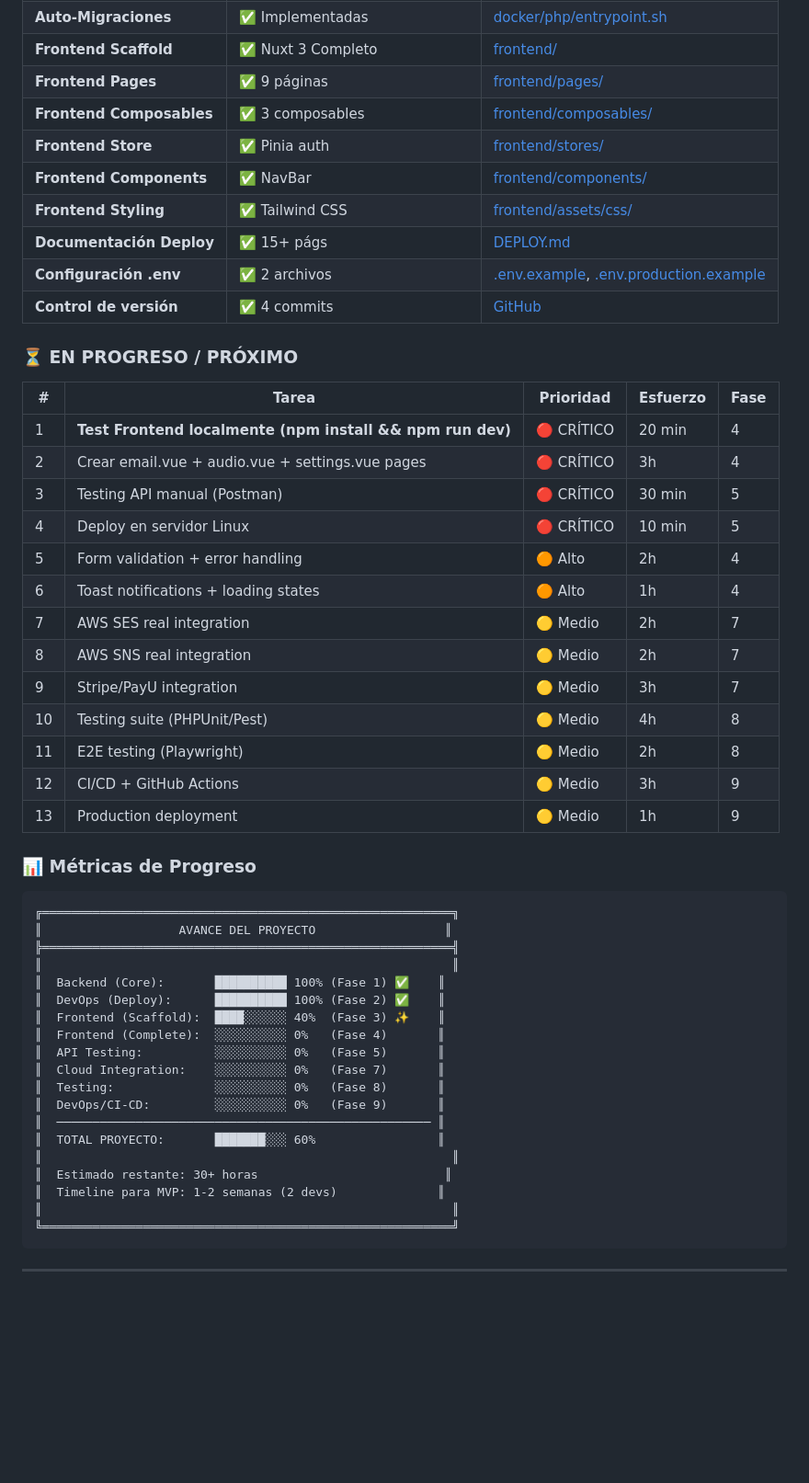
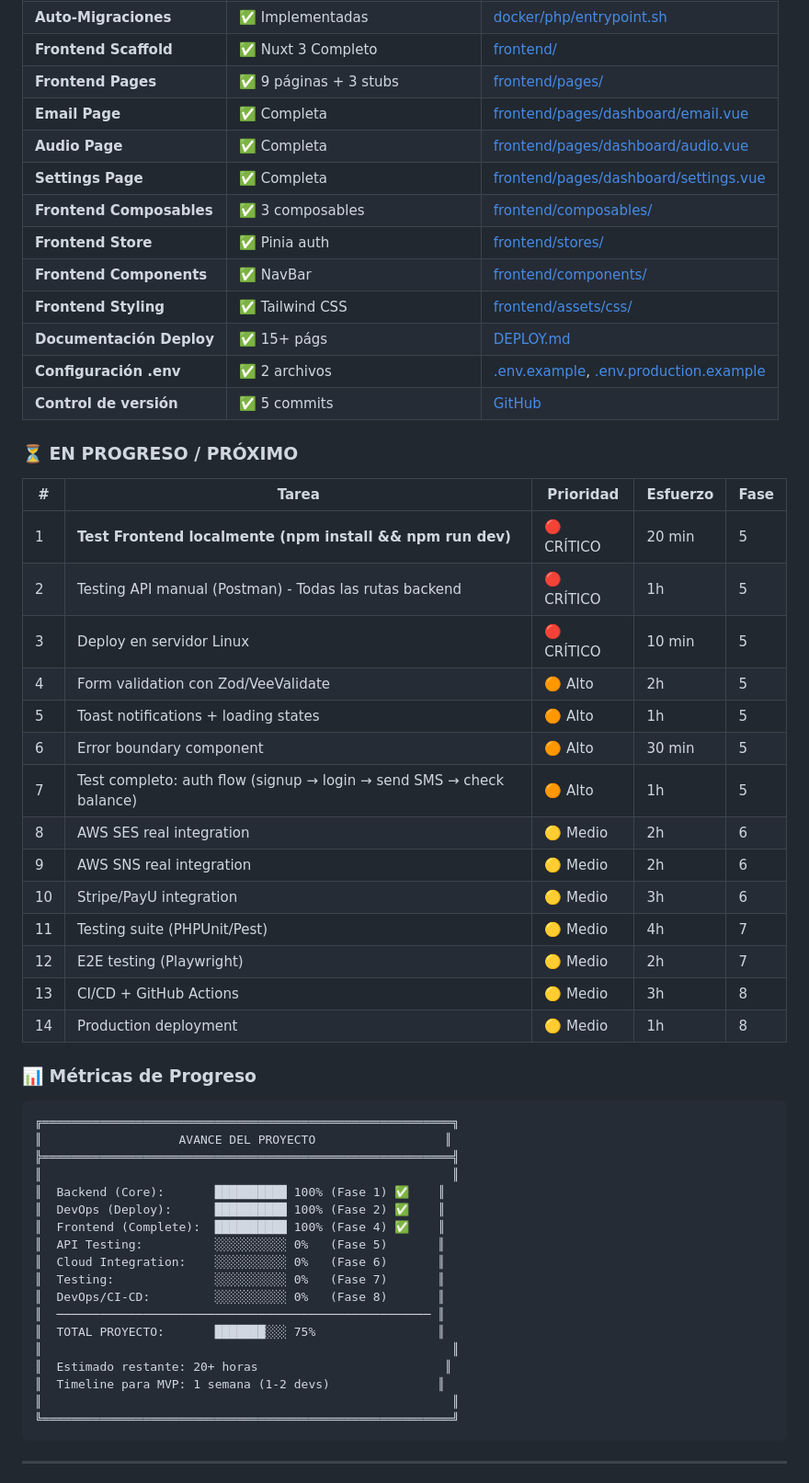
Before and after one commit to henry0295/nexus-saas, a Markdown page: ROADMAP.md, the part around one of its changes. Shown at 92% size. Rendered like a GitHub page; blank space fills up the shorter version.

````diff
--- a/ROADMAP.md
+++ b/ROADMAP.md
@@ -872,32 +891,36 @@ tests/
 | **Deploy Script** | ✅ Automatizado | [deploy.sh](deploy.sh) |
 | **Auto-Migraciones** | ✅ Implementadas | [docker/php/entrypoint.sh](docker/php/entrypoint.sh) |
 | **Frontend Scaffold** | ✅ Nuxt 3 Completo | [frontend/](frontend/) |
-| **Frontend Pages** | ✅ 9 páginas | [frontend/pages/](frontend/pages/) |
+| **Frontend Pages** | ✅ 9 páginas + 3 stubs | [frontend/pages/](frontend/pages/) |
+| **Email Page** | ✅ Completa | [frontend/pages/dashboard/email.vue](frontend/pages/dashboard/email.vue) |
+| **Audio Page** | ✅ Completa | [frontend/pages/dashboard/audio.vue](frontend/pages/dashboard/audio.vue) |
+| **Settings Page** | ✅ Completa | [frontend/pages/dashboard/settings.vue](frontend/pages/dashboard/settings.vue) |
 | **Frontend Composables** | ✅ 3 composables | [frontend/composables/](frontend/composables/) |
 | **Frontend Store** | ✅ Pinia auth | [frontend/stores/](frontend/stores/) |
 | **Frontend Components** | ✅ NavBar | [frontend/components/](frontend/components/) |
 | **Frontend Styling** | ✅ Tailwind CSS | [frontend/assets/css/](frontend/assets/css/) |
 | **Documentación Deploy** | ✅ 15+ págs | [DEPLOY.md](DEPLOY.md) |
 | **Configuración .env** | ✅ 2 archivos | [.env.example](.env.example), [.env.production.example](.env.production.example) |
-| **Control de versión** | ✅ 4 commits | [GitHub](https://github.com/henry0295/nexus-saas) |
+| **Control de versión** | ✅ 5 commits | [GitHub](https://github.com/henry0295/nexus-saas) |
 
 ### ⏳ EN PROGRESO / PRÓXIMO
 
 | # | Tarea | Prioridad | Esfuerzo | Fase |
 |----|-------|-----------|----------|------|
-| 1 | **Test Frontend localmente (npm install && npm run dev)** | 🔴 CRÍTICO | 20 min | 4 |
-| 2 | Crear email.vue + audio.vue + settings.vue pages | 🔴 CRÍTICO | 3h | 4 |
-| 3 | Testing API manual (Postman) | 🔴 CRÍTICO | 30 min | 5 |
-| 4 | Deploy en servidor Linux | 🔴 CRÍTICO | 10 min | 5 |
-| 5 | Form validation + error handling | 🟠 Alto | 2h | 4 |
-| 6 | Toast notifications + loading states | 🟠 Alto | 1h | 4 |
-| 7 | AWS SES real integration | 🟡 Medio | 2h | 7 |
-| 8 | AWS SNS real integration | 🟡 Medio | 2h | 7 |
-| 9 | Stripe/PayU integration | 🟡 Medio | 3h | 7 |
-| 10 | Testing suite (PHPUnit/Pest) | 🟡 Medio | 4h | 8 |
-| 11 | E2E testing (Playwright) | 🟡 Medio | 2h | 8 |
-| 12 | CI/CD + GitHub Actions | 🟡 Medio | 3h | 9 |
-| 13 | Production deployment | 🟡 Medio | 1h | 9 |
+| 1 | **Test Frontend localmente (npm install && npm run dev)** | 🔴 CRÍTICO | 20 min | 5 |
+| 2 | Testing API manual (Postman) - Todas las rutas backend | 🔴 CRÍTICO | 1h | 5 |
+| 3 | Deploy en servidor Linux | 🔴 CRÍTICO | 10 min | 5 |
+| 4 | Form validation con Zod/VeeValidate | 🟠 Alto | 2h | 5 |
+| 5 | Toast notifications + loading states | 🟠 Alto | 1h | 5 |
+| 6 | Error boundary component | 🟠 Alto | 30 min | 5 |
+| 7 | Test completo: auth flow (signup → login → send SMS → check balance) | 🟠 Alto | 1h | 5 |
+| 8 | AWS SES real integration | 🟡 Medio | 2h | 6 |
+| 9 | AWS SNS real integration | 🟡 Medio | 2h | 6 |
+| 10 | Stripe/PayU integration | 🟡 Medio | 3h | 6 |
+| 11 | Testing suite (PHPUnit/Pest) | 🟡 Medio | 4h | 7 |
+| 12 | E2E testing (Playwright) | 🟡 Medio | 2h | 7 |
+| 13 | CI/CD + GitHub Actions | 🟡 Medio | 3h | 8 |
+| 14 | Production deployment | 🟡 Medio | 1h | 8 |
 
 ### 📊 Métricas de Progreso
 
@@ -908,17 +931,16 @@ tests/
 ║                                                         ║
 ║  Backend (Core):       ██████████ 100% (Fase 1) ✅    ║
 ║  DevOps (Deploy):      ██████████ 100% (Fase 2) ✅    ║
-║  Frontend (Scaffold):  ████░░░░░░ 40%  (Fase 3) ✨    ║
-║  Frontend (Complete):  ░░░░░░░░░░ 0%   (Fase 4)       ║
+║  Frontend (Complete):  ██████████ 100% (Fase 4) ✅    ║
 ║  API Testing:          ░░░░░░░░░░ 0%   (Fase 5)       ║
-║  Cloud Integration:    ░░░░░░░░░░ 0%   (Fase 7)       ║
-║  Testing:              ░░░░░░░░░░ 0%   (Fase 8)       ║
-║  DevOps/CI-CD:         ░░░░░░░░░░ 0%   (Fase 9)       ║
+║  Cloud Integration:    ░░░░░░░░░░ 0%   (Fase 6)       ║
+║  Testing:              ░░░░░░░░░░ 0%   (Fase 7)       ║
+║  DevOps/CI-CD:         ░░░░░░░░░░ 0%   (Fase 8)       ║
 ║  ──────────────────────────────────────────────────── ║
-║  TOTAL PROYECTO:       ███████░░░ 60%                 ║
+║  TOTAL PROYECTO:       ███████░░░ 75%                 ║
 ║                                                         ║
-║  Estimado restante: 30+ horas                          ║
-║  Timeline para MVP: 1-2 semanas (2 devs)              ║
+║  Estimado restante: 20+ horas                          ║
+║  Timeline para MVP: 1 semana (1-2 devs)               ║
 ║                                                         ║
 ╚═════════════════════════════════════════════════════════╝
 ```
````
Also changed, not shown: other parts of ROADMAP.md (+69 -59 lines).
